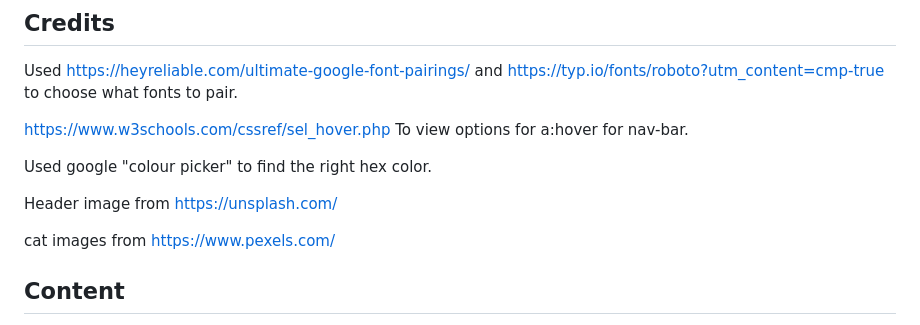
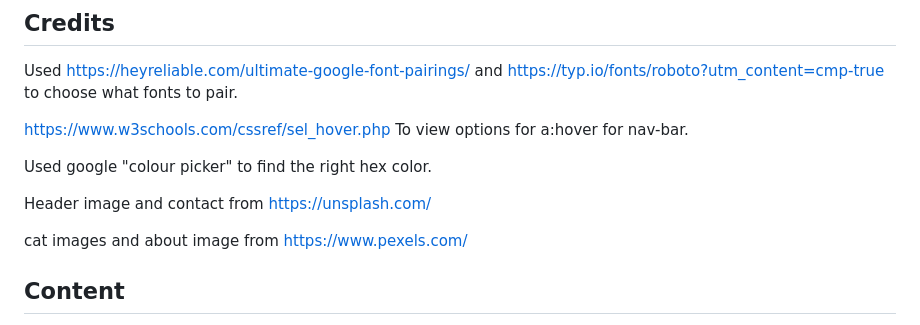
Before and after one commit to gustafsson96/cats-and-coffee-cafe, a Markdown page: README.md, the part around the change. Rendered like a GitHub page.

Commit message:
Add image to about section

```diff
--- a/README.md
+++ b/README.md
@@ -143,9 +143,9 @@ https://www.w3schools.com/cssref/sel_hover.php To view options for a:hover for n
 
 Used google "colour picker" to find the right hex color.
 
-Header image from https://unsplash.com/
+Header image and contact from https://unsplash.com/
 
-cat images from https://www.pexels.com/
+cat images and about image from https://www.pexels.com/
 
 
 ## Content
```
Also changed, not shown: assets/images/cafe_logo.jpg (added), 2 other files.
